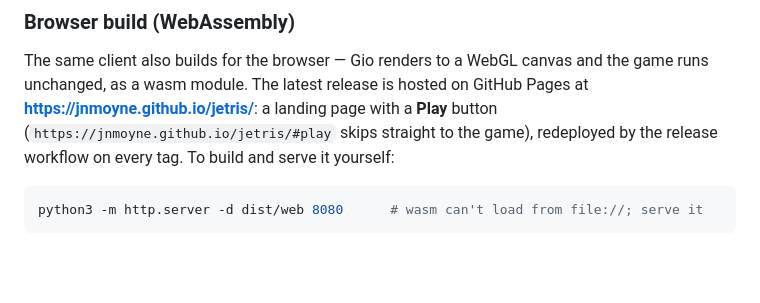
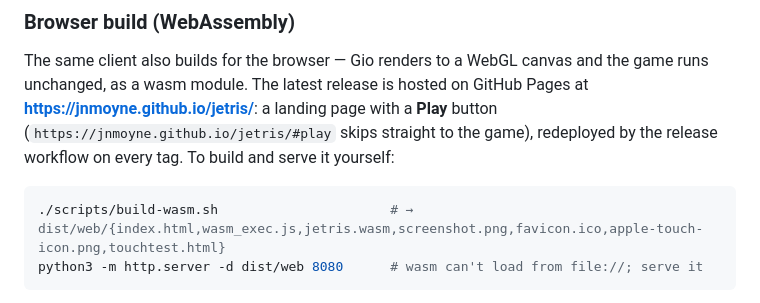
Before and after one commit to jnmoyne/jetris, a Markdown page: README.md, the part around the change. GitHub-like rendering; blank space fills up the shorter version.

````diff
--- a/README.md
+++ b/README.md
@@ -362,6 +362,7 @@ Prebuilt binaries for Linux, macOS, and Windows (amd64 + arm64) are produced on
 The same client also builds for the browser — Gio renders to a WebGL canvas and the game runs unchanged, as a wasm module. The latest release is hosted on GitHub Pages at **https://jnmoyne.github.io/jetris/**: a landing page with a **Play** button (`https://jnmoyne.github.io/jetris/#play` skips straight to the game), redeployed by the release workflow on every tag. To build and serve it yourself:
 
 ```sh
+./scripts/build-wasm.sh                      # → dist/web/{index.html,wasm_exec.js,jetris.wasm,screenshot.png,favicon.ico,apple-touch-icon.png,touchtest.html}
 python3 -m http.server -d dist/web 8080      # wasm can't load from file://; serve it
 ```
 
````
Also changed, not shown: web/apple-touch-icon.png (added), 4 other files.
